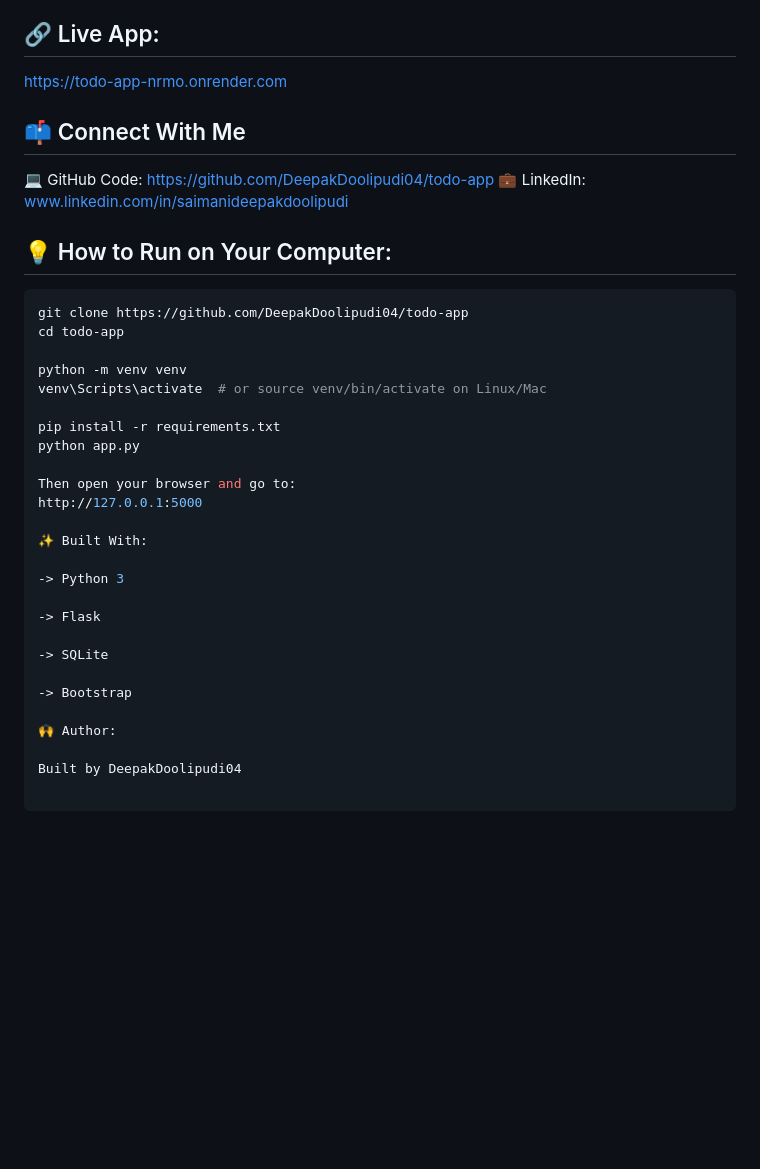
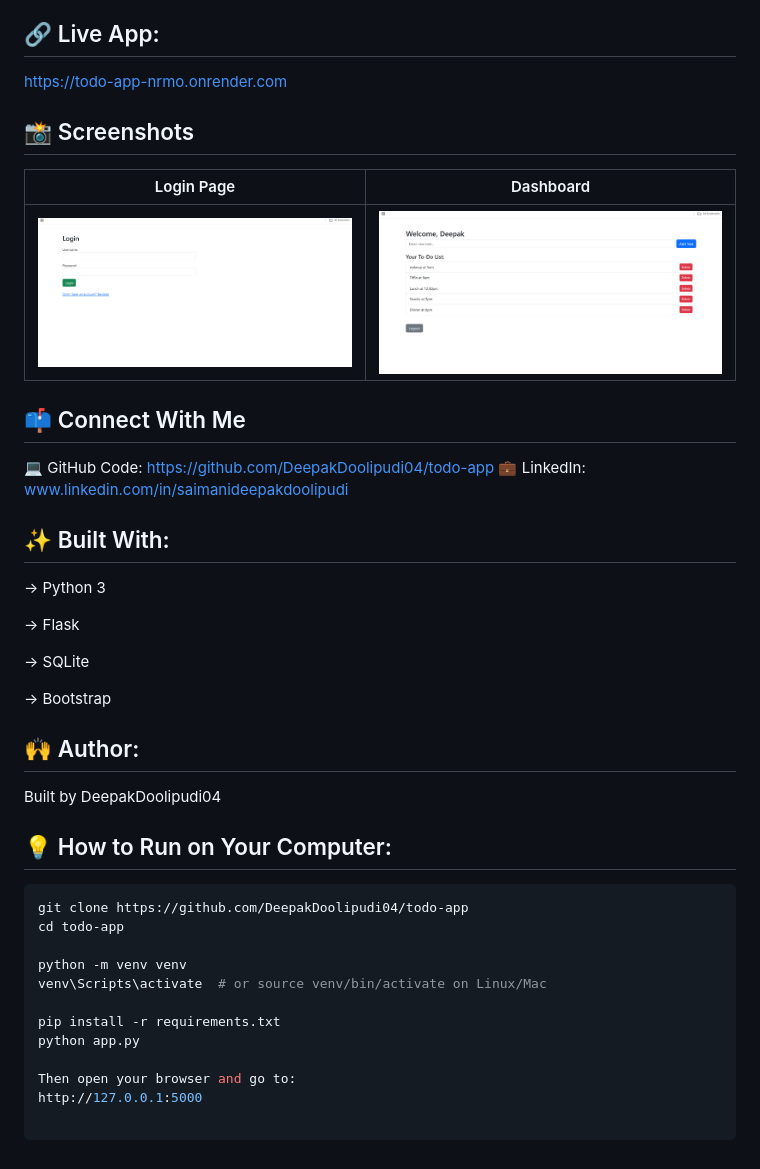
Before and after one commit to DeepakDoolipudi04/todo-app, a Markdown page: README.md, the part around the change. Rendered like a GitHub page; pictures changed too: assets/dashboard.png (added), assets/login.png (added); blank space fills up the shorter version.

Commit message:
Added screenshots and updated README

```diff
--- a/README.md
+++ b/README.md
@@ -9,11 +9,31 @@ A simple to-do list web app built using Python, Flask, and SQLite.
 ## 🔗 Live App:
 https://todo-app-nrmo.onrender.com
 
+## 📸 Screenshots
+
+| Login Page | Dashboard |
+|------------|-----------|
+| ![Login](assets/login.png) | ![Dashboard](assets/dashboard.png) |
+
 ## 📫 Connect With Me
    💻 GitHub Code:
 https://github.com/DeepakDoolipudi04/todo-app
    💼 LinkedIn:
 www.linkedin.com/in/saimanideepakdoolipudi
+
+## ✨ Built With:
+
+-> Python 3
+
+-> Flask
+
+-> SQLite
+
+-> Bootstrap
+
+## 🙌 Author:
+
+Built by DeepakDoolipudi04
 
 ## 💡 How to Run on Your Computer:
 
@@ -29,17 +49,3 @@ python app.py
 
 Then open your browser and go to:
 http://127.0.0.1:5000
-
-✨ Built With:
-
--> Python 3
-
--> Flask
-
--> SQLite
-
--> Bootstrap
-
-🙌 Author:
-
-Built by DeepakDoolipudi04
```
